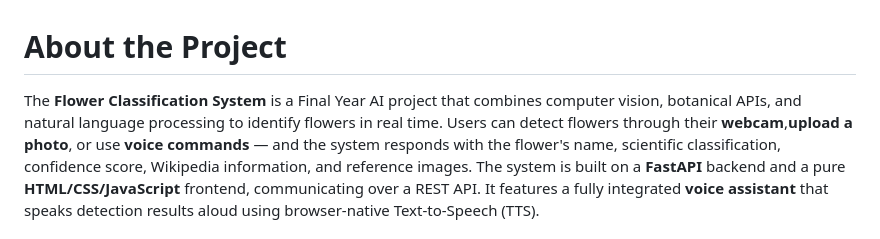
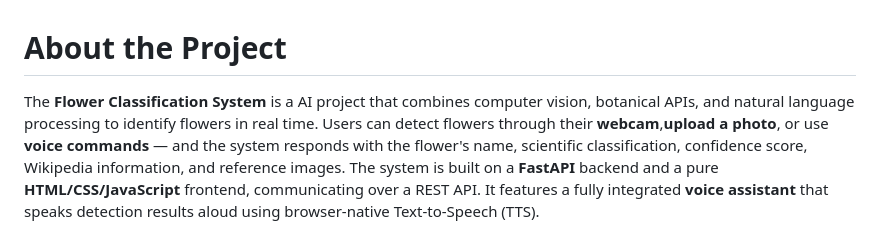
Before and after one commit to Yashovardhan47/Flower-Detection-and-classification-System, a Markdown page: README.md, the part around the change. Rendered like a GitHub page.

Commit message:
Clarify project description in README
Updated project description to clarify it's an AI project.

```diff
--- a/README.md
+++ b/README.md
@@ -1,5 +1,5 @@
 # About the Project
-The **Flower Classification System** is a Final Year AI project that combines computer vision, botanical APIs, and natural language processing to identify
+The **Flower Classification System** is a AI project that combines computer vision, botanical APIs, and natural language processing to identify
 flowers in real time. Users can detect flowers through their **webcam**,**upload a photo**, or use **voice commands** — and the system responds with
 the flower's name, scientific classification, confidence score, Wikipedia information, and reference images.
 The system is built on a **FastAPI** backend and a pure **HTML/CSS/JavaScript** frontend, communicating over a REST API. It features a fully integrated
```
